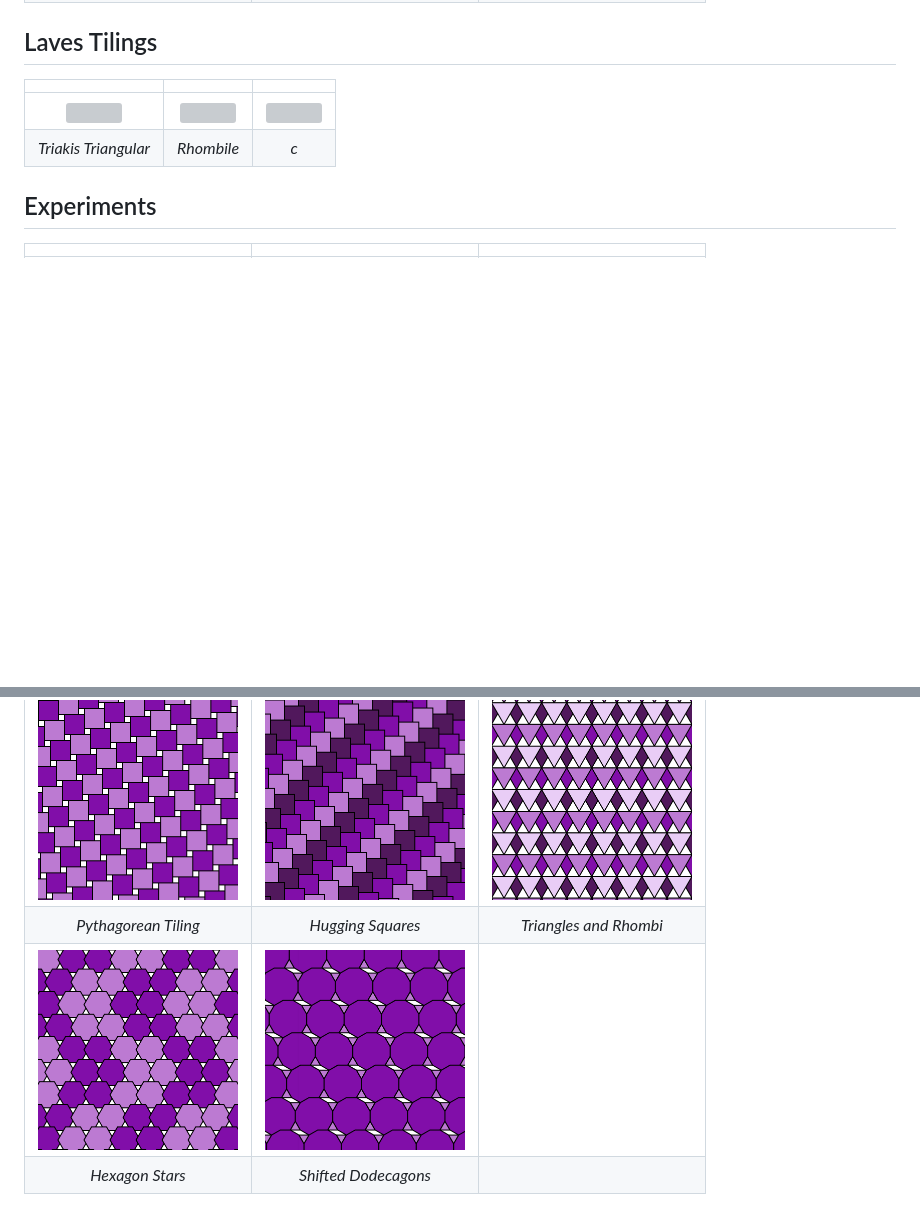
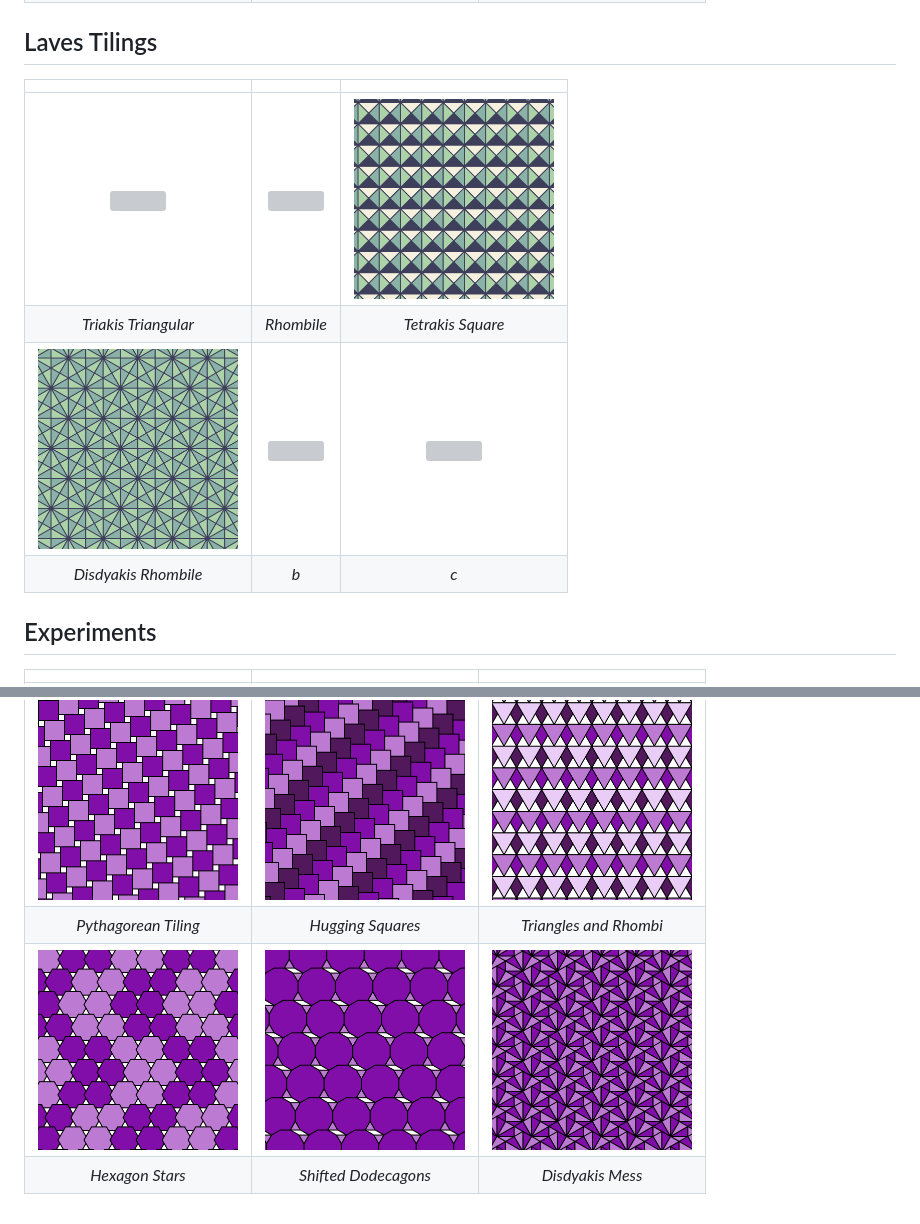
Before and after one commit to VSebastian8/Tessellation, a Markdown page: README.md, 2 parts joined by grey strips. Rendered like a GitHub page; pictures changed too: assets/experiments/disdyakisMess.png (added), assets/laves/disdyakisRhombile.png (added), assets/laves/tetrakisSquare.png (added); blank space fills up the shorter version; grey boxes are pictures that could not be loaded.

Commit message:
Tetrakis & Disdyakis

```diff
--- a/README.md
+++ b/README.md
@@ -26,10 +26,12 @@ Inspiration: [The Sacred Geometry of Tilings](https://www.youtube.com/watch?v=wi
 
 ## Laves Tilings
 
-|                                                              |                                                     |                                         |
-| :----------------------------------------------------------: | :-------------------------------------------------: | :-------------------------------------: |
-| <img src="./assets/laves/triakisTriangular.png" width="200"> | <img src="./assets/laves/rhombile.png" width="200"> | <img src="./assets/laves/" width="200"> |
-|                     _Triakis Triangular_                     |                     _Rhombile_                      |                   _c_                   |
+|                                                              |                                                     |                                                           |
+| :----------------------------------------------------------: | :-------------------------------------------------: | :-------------------------------------------------------: |
+| <img src="./assets/laves/triakisTriangular.png" width="200"> | <img src="./assets/laves/rhombile.png" width="200"> | <img src="./assets/laves/tetrakisSquare.png" width="200"> |
+|                     _Triakis Triangular_                     |                     _Rhombile_                      |                     _Tetrakis Square_                     |
+| <img src="./assets/laves/disdyakisRhombile.png" width="200"> |       <img src="./assets/laves/" width="200">       |          <img src="./assets/laves/" width="200">          |
+|                     _Disdyakis Rhombile_                     |                         _b_                         |                            _c_                            |
 
 ## Experiments
 
@@ -39,5 +41,5 @@ Inspiration: [The Sacred Geometry of Tilings](https://www.youtube.com/watch?v=wi
 |                          _Blocky Pattern_                          |                         _Diagonal Pattern_                         |                        _Vertical Pattern_                        |
 | <img src="./assets/experiments/pythagoreanTiling.png" width="200"> |  <img src="./assets/experiments/huggingSquares.png" width="200">   | <img src="./assets/experiments/trianglePattern.png" width="200"> |
 |                        _Pythagorean Tiling_                        |                         _Hugging Squares_                          |                      _Triangles and Rhombi_                      |
-|   <img src="./assets/experiments/hexagonStars.png" width="200">    | <img src="./assets/experiments/shiftedDodecagons.png" width="200"> |
-|                          _Hexagon Stars_                           |                        _Shifted Dodecagons_                        |
+|   <img src="./assets/experiments/hexagonStars.png" width="200">    | <img src="./assets/experiments/shiftedDodecagons.png" width="200"> |  <img src="./assets/experiments/disdyakisMess.png" width="200">  |
+|                          _Hexagon Stars_                           |                        _Shifted Dodecagons_                        |                         _Disdyakis Mess_                         |
```
Also changed, not shown: 3 other files.
